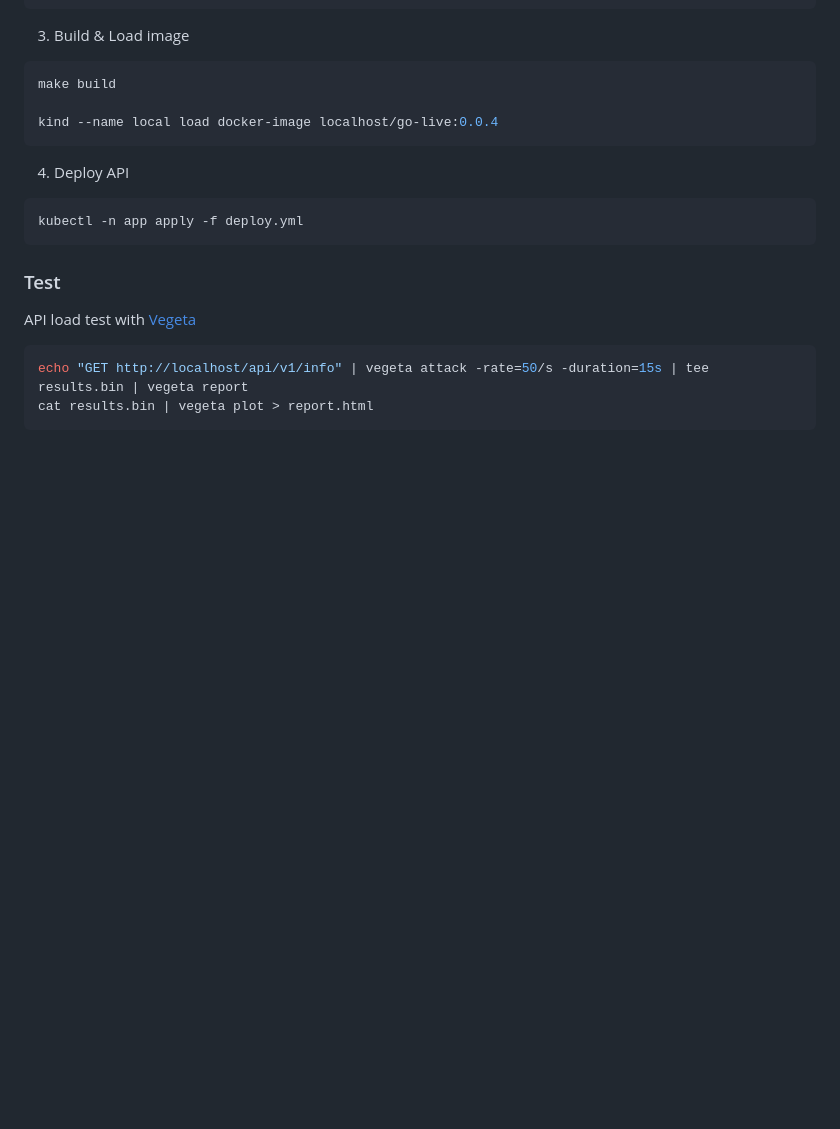
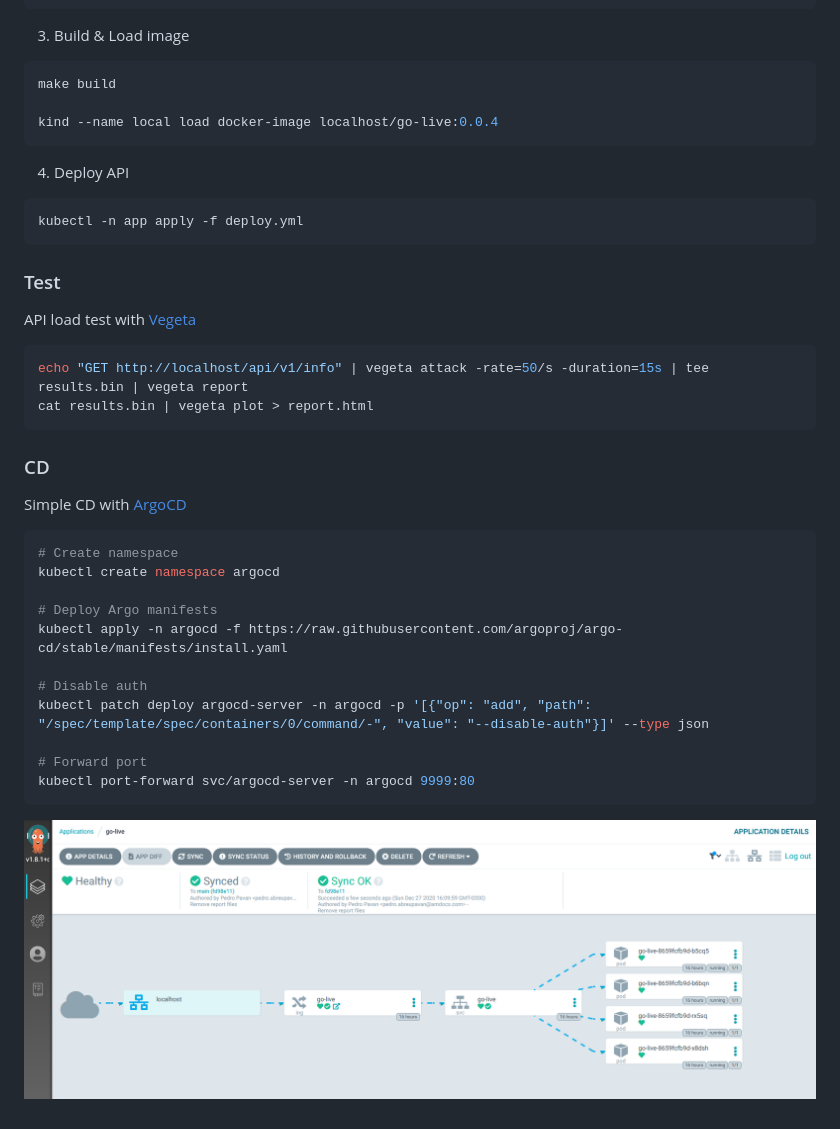
Before and after one commit to uknbr/go-live, a Markdown page: README.md, the part around the change. GitHub-like rendering; pictures changed too: argo.png (added); blank space fills up the shorter version.

Commit message:
ArgoCD

`````diff
--- a/README.md
+++ b/README.md
@@ -37,3 +37,24 @@ API load test with [Vegeta](https://github.com/tsenart/vegeta)
 echo "GET http://localhost/api/v1/info" | vegeta attack -rate=50/s -duration=15s | tee results.bin | vegeta report
 cat results.bin | vegeta plot > report.html
 ```
+
+### CD
+
+Simple CD with [ArgoCD](https://argoproj.github.io/argo-cd/)
+
+
+```bash
+# Create namespace
+kubectl create namespace argocd
+
+# Deploy Argo manifests
+kubectl apply -n argocd -f https://raw.githubusercontent.com/argoproj/argo-cd/stable/manifests/install.yaml
+
+# Disable auth
+kubectl patch deploy argocd-server -n argocd -p '[{"op": "add", "path": "/spec/template/spec/containers/0/command/-", "value": "--disable-auth"}]' --type json
+
+# Forward port
+kubectl port-forward svc/argocd-server -n argocd 9999:80
+````
+
+![alt text](argo.png "ArgoCD")
`````
Also changed, not shown: 2 other files.
